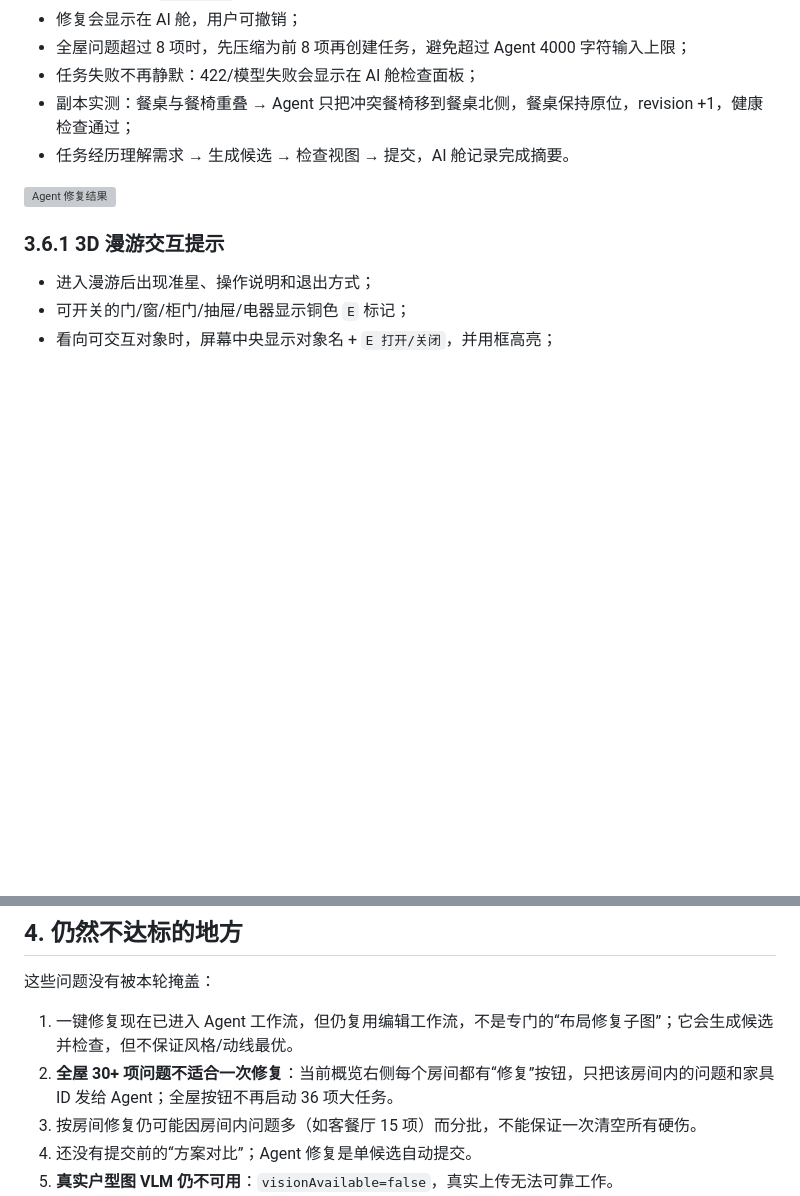
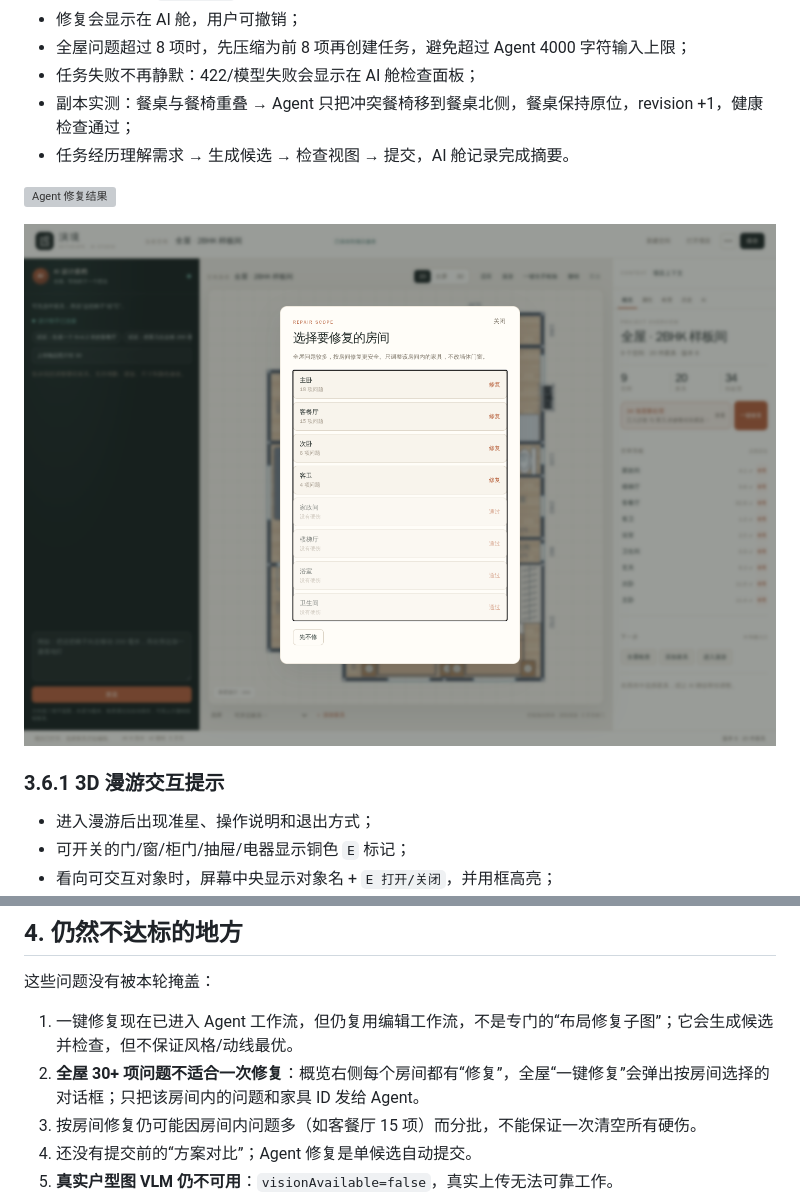
Before and after one commit to xixi501/3D-design-agent, a Markdown page: docs/PRODUCT_QUALITY_PASS_20261111.md, 2 parts joined by grey strips. GitHub-like rendering; pictures changed too: docs/evidence/product-quality-20261111/repair-scope-dialog.png (added); blank space fills up the shorter version; grey boxes are pictures that could not be loaded.

Commit message:
feat(editor): show room picker before whole-home repair
Make the whole-home repair button open a room-scoped dialog with issue counts, and strengthen per-room repair affordances.

```diff
--- a/docs/PRODUCT_QUALITY_PASS_20261111.md
+++ b/docs/PRODUCT_QUALITY_PASS_20261111.md
@@ -91,6 +91,8 @@
 
 ![Agent 修复结果](evidence/product-quality-20261111/agent-repair-final5.png)
 
+![按房间选择修复](evidence/product-quality-20261111/repair-scope-dialog.png)
+
 ### 3.6.1 3D 漫游交互提示
 
 - 进入漫游后出现准星、操作说明和退出方式；
@@ -123,7 +125,7 @@
 这些问题没有被本轮掩盖：
 
 1. 一键修复现在已进入 Agent 工作流，但仍复用编辑工作流，不是专门的“布局修复子图”；它会生成候选并检查，但不保证风格/动线最优。
-2. **全屋 30+ 项问题不适合一次修复**：当前概览右侧每个房间都有“修复”按钮，只把该房间内的问题和家具 ID 发给 Agent；全屋按钮不再启动 36 项大任务。
+2. **全屋 30+ 项问题不适合一次修复**：概览右侧每个房间都有“修复”，全屋“一键修复”会弹出按房间选择的对话框；只把该房间内的问题和家具 ID 发给 Agent。
 3. 按房间修复仍可能因房间内问题多（如客餐厅 15 项）而分批，不能保证一次清空所有硬伤。
 4. 还没有提交前的“方案对比”；Agent 修复是单候选自动提交。
 4. **真实户型图 VLM 仍不可用**：`visionAvailable=false`，真实上传无法可靠工作。
```
Also changed, not shown: 2 other files.
